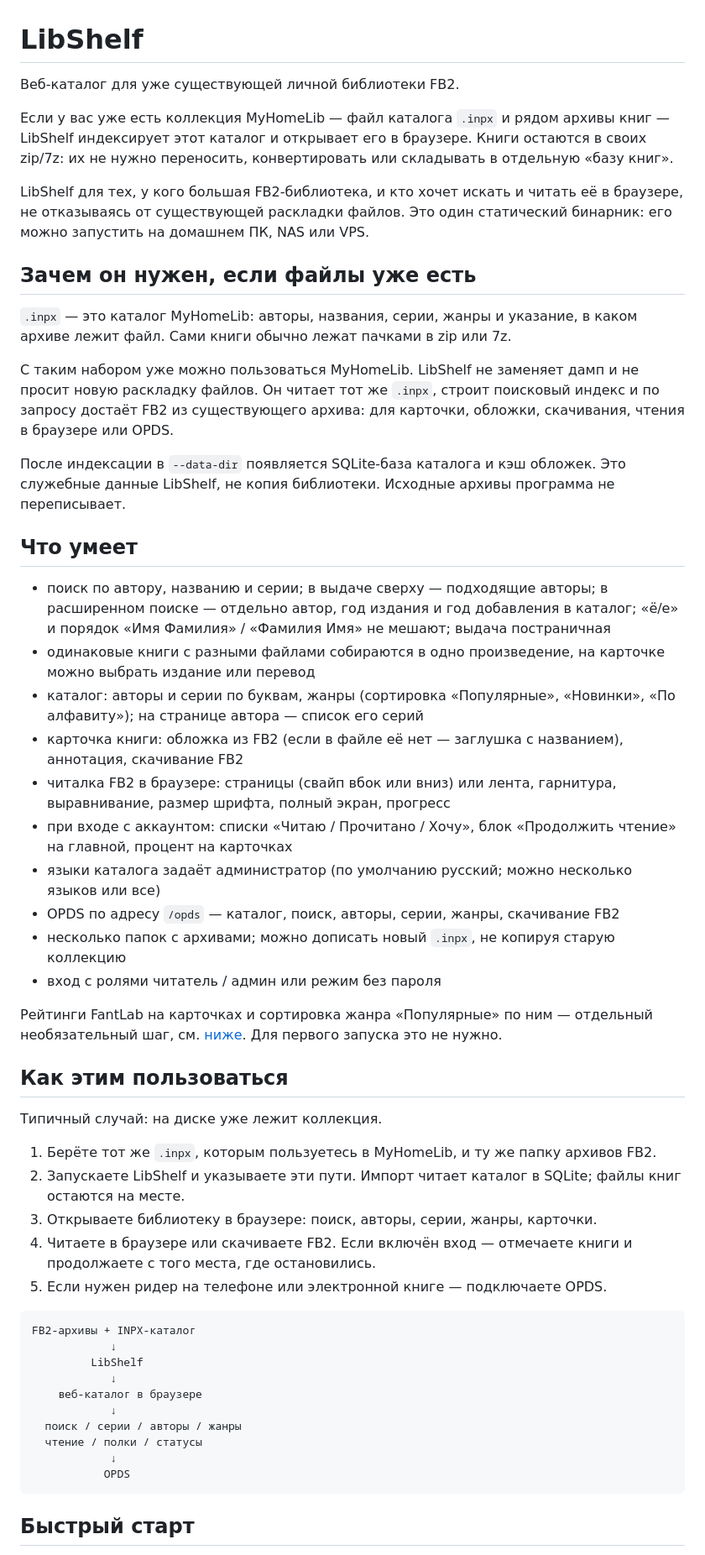
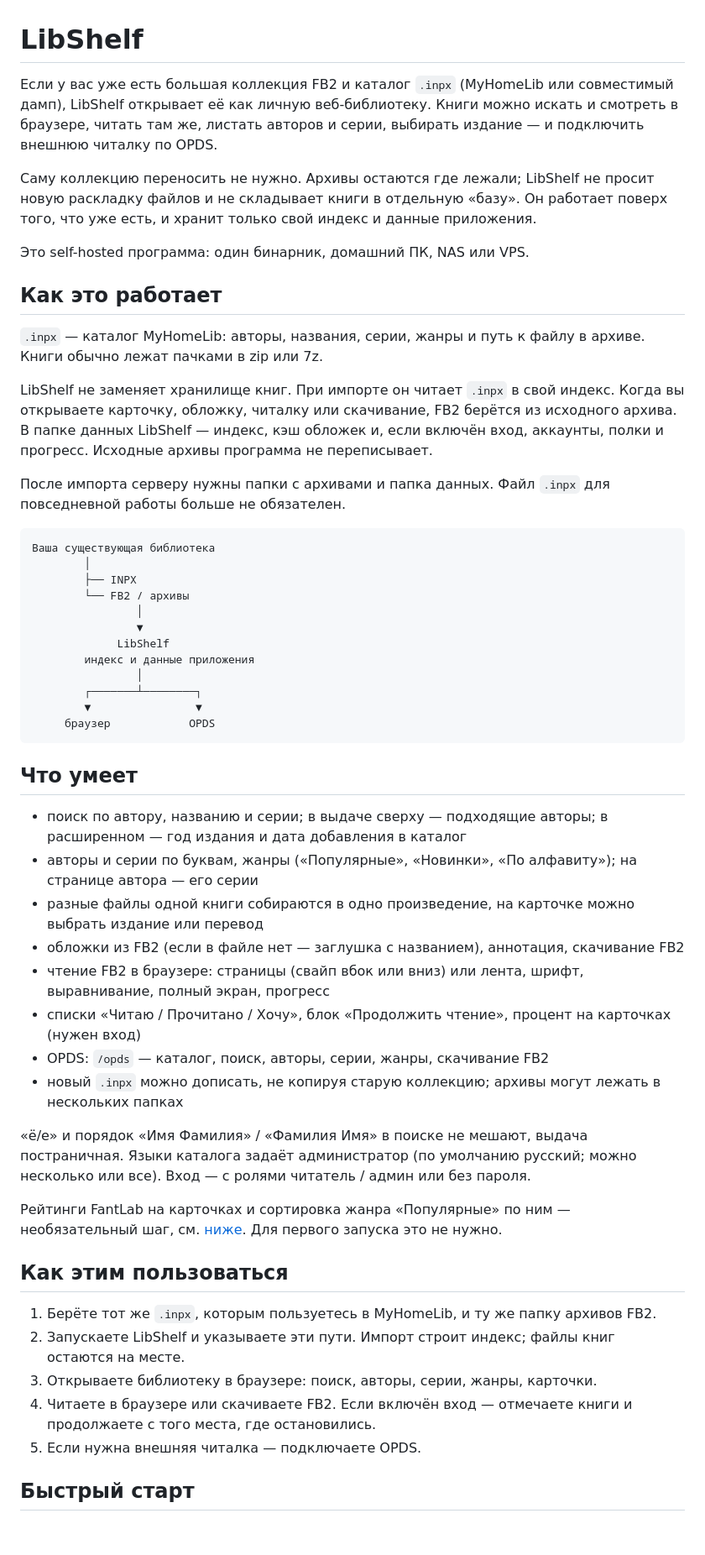
Before and after one commit to amachulan/libshelf, a Markdown page: README.md, the part around one of its changes. Shown at 84% size. Drawn GitHub-style; blank space fills up the shorter version.

Commit message:
Lead README with how LibShelf sits on an existing library.

````diff
--- a/README.md
+++ b/README.md
@@ -1,56 +1,56 @@
 # LibShelf
 
-Веб-каталог для уже существующей личной библиотеки FB2.
+Если у вас уже есть большая коллекция FB2 и каталог `.inpx` (MyHomeLib или совместимый дамп), LibShelf открывает её как личную веб-библиотеку. Книги можно искать и смотреть в браузере, читать там же, листать авторов и серии, выбирать издание — и подключить внешнюю читалку по OPDS.
 
-Если у вас уже есть коллекция MyHomeLib — файл каталога `.inpx` и рядом архивы книг — LibShelf индексирует этот каталог и открывает его в браузере. Книги остаются в своих zip/7z: их не нужно переносить, конвертировать или складывать в отдельную «базу книг».
+Саму коллекцию переносить не нужно. Архивы остаются где лежали; LibShelf не просит новую раскладку файлов и не складывает книги в отдельную «базу». Он работает поверх того, что уже есть, и хранит только свой индекс и данные приложения.
 
-LibShelf для тех, у кого большая FB2-библиотека, и кто хочет искать и читать её в браузере, не отказываясь от существующей раскладки файлов. Это один статический бинарник: его можно запустить на домашнем ПК, NAS или VPS.
+Это self-hosted программа: один бинарник, домашний ПК, NAS или VPS.
 
-## Зачем он нужен, если файлы уже есть
+## Как это работает
 
-`.inpx` — это каталог MyHomeLib: авторы, названия, серии, жанры и указание, в каком архиве лежит файл. Сами книги обычно лежат пачками в zip или 7z.
+`.inpx` — каталог MyHomeLib: авторы, названия, серии, жанры и путь к файлу в архиве. Книги обычно лежат пачками в zip или 7z.
 
-С таким набором уже можно пользоваться MyHomeLib. LibShelf не заменяет дамп и не просит новую раскладку файлов. Он читает тот же `.inpx`, строит поисковый индекс и по запросу достаёт FB2 из существующего архива: для карточки, обложки, скачивания, чтения в браузере или OPDS.
+LibShelf не заменяет хранилище книг. При импорте он читает `.inpx` в свой индекс. Когда вы открываете карточку, обложку, читалку или скачивание, FB2 берётся из исходного архива. В папке данных LibShelf — индекс, кэш обложек и, если включён вход, аккаунты, полки и прогресс. Исходные архивы программа не переписывает.
 
-После индексации в `--data-dir` появляется SQLite-база каталога и кэш обложек. Это служебные данные LibShelf, не копия библиотеки. Исходные архивы программа не переписывает.
+После импорта серверу нужны папки с архивами и папка данных. Файл `.inpx` для повседневной работы больше не обязателен.
+
+```text
+Ваша существующая библиотека
+        │
+        ├── INPX
+        └── FB2 / архивы
+                │
+                ▼
+             LibShelf
+        индекс и данные приложения
+                │
+        ┌───────┴────────┐
+        ▼                ▼
+     браузер            OPDS
+```
 
 ## Что умеет
 
-- поиск по автору, названию и серии; в выдаче сверху — подходящие авторы; в расширенном поиске — отдельно автор, год издания и год добавления в каталог; «ё/е» и порядок «Имя Фамилия» / «Фамилия Имя» не мешают; выдача постраничная
-- одинаковые книги с разными файлами собираются в одно произведение, на карточке можно выбрать издание или перевод
-- каталог: авторы и серии по буквам, жанры (сортировка «Популярные», «Новинки», «По алфавиту»); на странице автора — список его серий
-- карточка книги: обложка из FB2 (если в файле её нет — заглушка с названием), аннотация, скачивание FB2
-- читалка FB2 в браузере: страницы (свайп вбок или вниз) или лента, гарнитура, выравнивание, размер шрифта, полный экран, прогресс
-- при входе с аккаунтом: списки «Читаю / Прочитано / Хочу», блок «Продолжить чтение» на главной, процент на карточках
-- языки каталога задаёт администратор (по умолчанию русский; можно несколько языков или все)
-- OPDS по адресу `/opds` — каталог, поиск, авторы, серии, жанры, скачивание FB2
-- несколько папок с архивами; можно дописать новый `.inpx`, не копируя старую коллекцию
-- вход с ролями читатель / админ или режим без пароля
+- поиск по автору, названию и серии; в выдаче сверху — подходящие авторы; в расширенном — год издания и дата добавления в каталог
+- авторы и серии по буквам, жанры («Популярные», «Новинки», «По алфавиту»); на странице автора — его серии
+- разные файлы одной книги собираются в одно произведение, на карточке можно выбрать издание или перевод
+- обложки из FB2 (если в файле нет — заглушка с названием), аннотация, скачивание FB2
+- чтение FB2 в браузере: страницы (свайп вбок или вниз) или лента, шрифт, выравнивание, полный экран, прогресс
+- списки «Читаю / Прочитано / Хочу», блок «Продолжить чтение», процент на карточках (нужен вход)
+- OPDS: `/opds` — каталог, поиск, авторы, серии, жанры, скачивание FB2
+- новый `.inpx` можно дописать, не копируя старую коллекцию; архивы могут лежать в нескольких папках
 
-Рейтинги FantLab на карточках и сортировка жанра «Популярные» по ним — отдельный необязательный шаг, см. [ниже](#рейтинги-fantlab). Для первого запуска это не нужно.
+«ё/е» и порядок «Имя Фамилия» / «Фамилия Имя» в поиске не мешают, выдача постраничная. Языки каталога задаёт администратор (по умолчанию русский; можно несколько или все). Вход — с ролями читатель / админ или без пароля.
+
+Рейтинги FantLab на карточках и сортировка жанра «Популярные» по ним — необязательный шаг, см. [ниже](#рейтинги-fantlab). Для первого запуска это не нужно.
 
 ## Как этим пользоваться
 
-Типичный случай: на диске уже лежит коллекция.
-
 1. Берёте тот же `.inpx`, которым пользуетесь в MyHomeLib, и ту же папку архивов FB2.
-2. Запускаете LibShelf и указываете эти пути. Импорт читает каталог в SQLite; файлы книг остаются на месте.
+2. Запускаете LibShelf и указываете эти пути. Импорт строит индекс; файлы книг остаются на месте.
 3. Открываете библиотеку в браузере: поиск, авторы, серии, жанры, карточки.
 4. Читаете в браузере или скачиваете FB2. Если включён вход — отмечаете книги и продолжаете с того места, где остановились.
-5. Если нужен ридер на телефоне или электронной книге — подключаете OPDS.
-
-```text
-FB2-архивы + INPX-каталог
-            ↓
-         LibShelf
-            ↓
-    веб-каталог в браузере
-            ↓
-  поиск / серии / авторы / жанры
-  чтение / полки / статусы
-            ↓
-           OPDS
-```
+5. Если нужна внешняя читалка — подключаете OPDS.
 
 <!-- Screenshot: home and search results -->
 <!-- Screenshot: book page with editions and cover -->
````
Also changed, not shown: other parts of README.md (+5 -5 lines).
